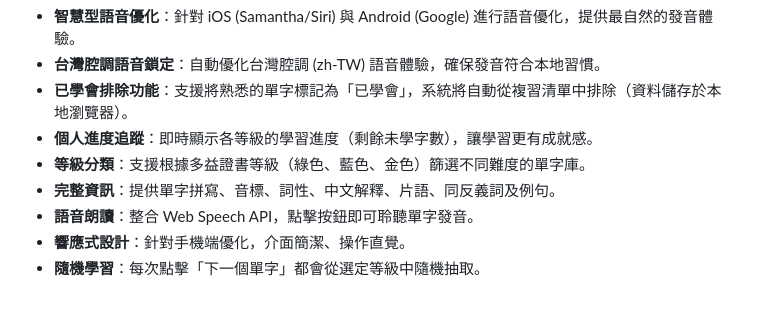
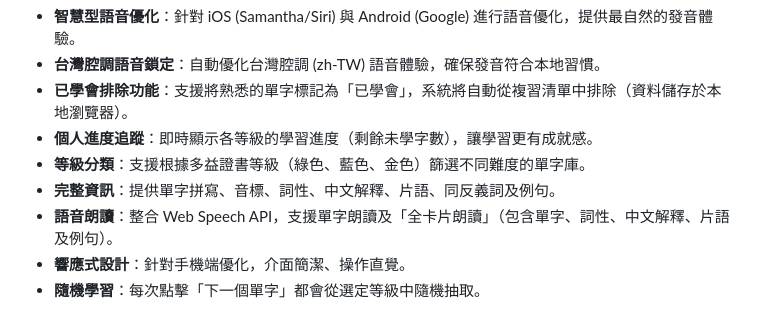
Before and after one commit to GwanlinHo/toeic-vocabulary, a Markdown page: README.md, the part around the change. GitHub-like rendering.

Commit message:
docs: add 'Speak All' feature description to README.md

```diff
--- a/README.md
+++ b/README.md
@@ -26,7 +26,7 @@
 - **個人進度追蹤**：即時顯示各等級的學習進度（剩餘未學字數），讓學習更有成就感。
 - **等級分類**：支援根據多益證書等級（綠色、藍色、金色）篩選不同難度的單字庫。
 - **完整資訊**：提供單字拼寫、音標、詞性、中文解釋、片語、同反義詞及例句。
-- **語音朗讀**：整合 Web Speech API，點擊按鈕即可聆聽單字發音。
+- **語音朗讀**：整合 Web Speech API，支援單字朗讀及「全卡片朗讀」（包含單字、詞性、中文解釋、片語及例句）。
 - **響應式設計**：針對手機端優化，介面簡潔、操作直覺。
 - **隨機學習**：每次點擊「下一個單字」都會從選定等級中隨機抽取。
 
```
